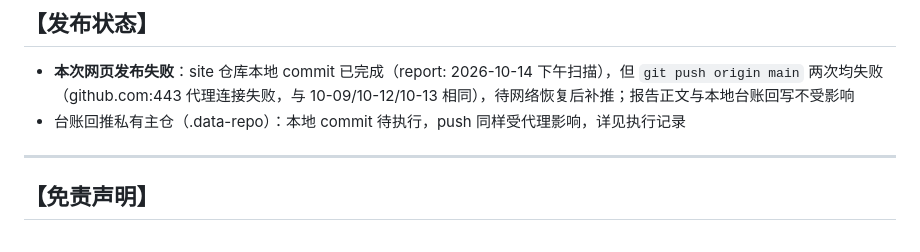
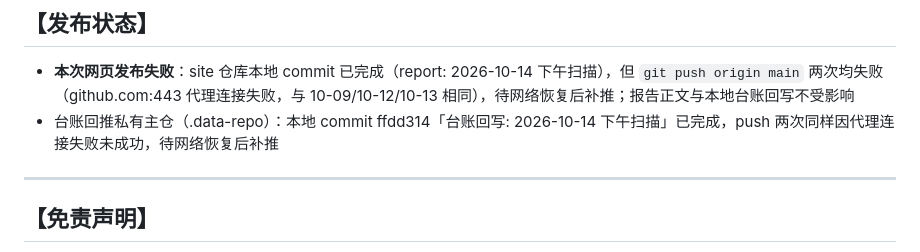
Before and after one commit to ericheee111/stock-monitor-reports, a Markdown page: reports/2026-10-14-pm.md, the part around the change. Rendered like a GitHub page.

Commit message:
report: 2026-10-14 下午扫描（补注主仓回推状态）

```diff
--- a/reports/2026-10-14-pm.md
+++ b/reports/2026-10-14-pm.md
@@ -171,7 +171,7 @@
 ## 【发布状态】
 
 - **本次网页发布失败**：site 仓库本地 commit 已完成（report: 2026-10-14 下午扫描），但 `git push origin main` 两次均失败（github.com:443 代理连接失败，与 10-09/10-12/10-13 相同），待网络恢复后补推；报告正文与本地台账回写不受影响
-- 台账回推私有主仓（.data-repo）：本地 commit 待执行，push 同样受代理影响，详见执行记录
+- 台账回推私有主仓（.data-repo）：本地 commit ffdd314「台账回写: 2026-10-14 下午扫描」已完成，push 两次同样因代理连接失败未成功，待网络恢复后补推
 
 ---
 
```
